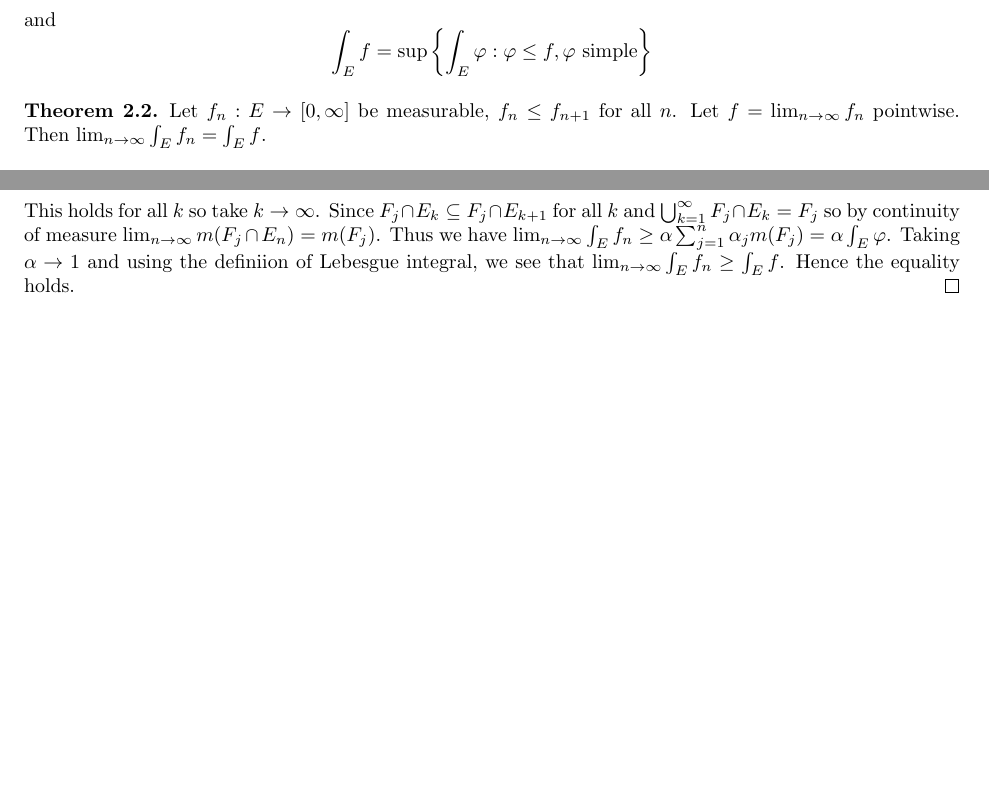
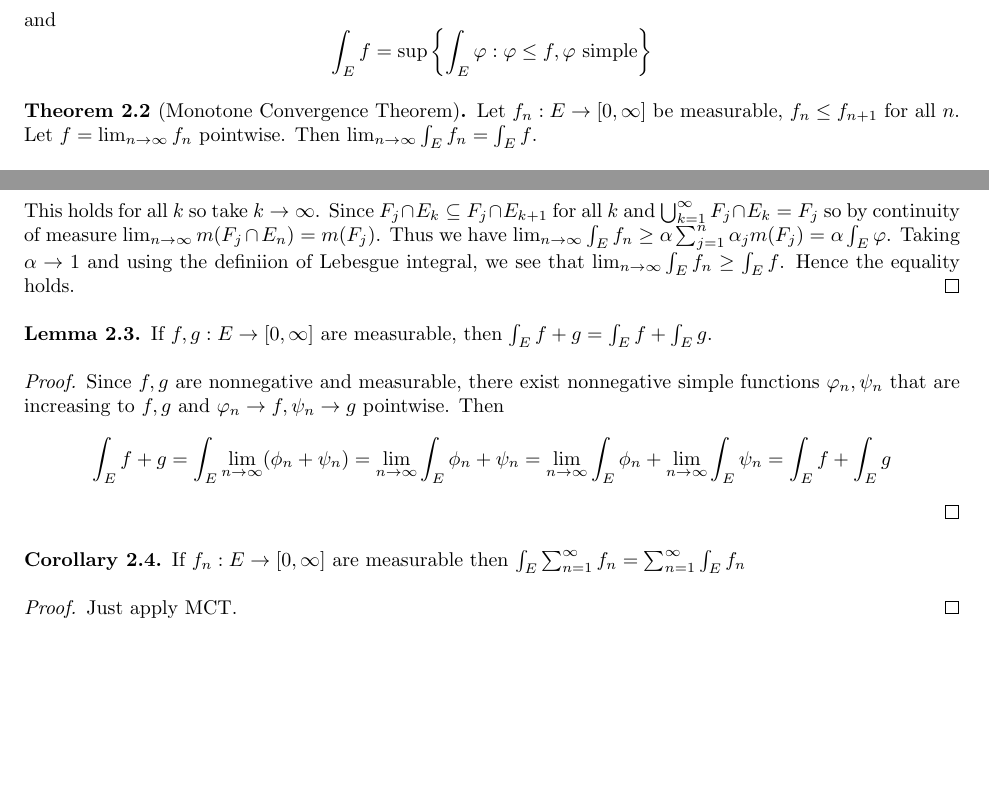
Before and after one commit to P0k3rf4ce/357Notes, a LaTeX document (notes/main.tex): two parts of page 3 of 3, joined at a grey line, cut so that both start at the same text, the shorter picture padded with empty space. Compiled offline with pdfLaTeX.

Commit message:
Linearity of the integral

```diff
--- a/notes/main.tex
+++ b/notes/main.tex
@@ -203,7 +203,7 @@ and
 \[ \int_E f = \sup\left\{\int_E \varphi: \varphi \leq f, \varphi \text{ simple} \right\} \]
 \end{defn}
 
-\begin{thm}
+\begin{thm}[Monotone Convergence Theorem]
 Let $f_n: E \to [0, \infty]$ be measurable, $f_n \leq f_{n + 1}$ for all $n$. Let $f = \lim_{n \to \infty} f_n$ pointwise. Then $\lim_{n\to \infty} \int_E f_n = \int_E f$.
 \end{thm}
 \begin{proof}
@@ -214,4 +214,19 @@ Writing $\varphi = \sum_{j = 1}^n \alpha_j\mathds{1}_{F_j}$, we have
 This holds for all $k$ so take $k \to \infty$. Since $F_j \cap E_k \subseteq F_j \cap E_{k + 1}$ for all $k$ and $\bigcup_{k = 1}^\infty F_j \cap E_k = F_j$ so by continuity of measure $\lim_{n \to \infty} m(F_j \cap E_n) = m(F_j)$. Thus we have $\lim_{n \to \infty} \int_E f_n \geq \alpha \sum_{j = 1}^n \alpha_j m(F_j) = \alpha \int_E \varphi$. Taking $\alpha \to 1$ and using the definiion of Lebesgue integral, we see that $\lim_{n \to \infty} \int_E f_n \geq \int_E f$. Hence the equality holds.
 \end{proof}
 
+\begin{lemma}
+If $f, g: E \to [0, \infty]$ are measurable, then $\int_E f + g = \int_E f + \int_E g$.
+\end{lemma}
+\begin{proof}
+Since $f, g$ are nonnegative and measurable, there exist nonnegative simple functions $\varphi_n, \psi_n$ that are increasing to $f, g$ and $\varphi_n \to f, \psi_n \to g$ pointwise. Then
+\[ \int_E f + g = \int_E \lim_{n \to \infty} (\phi_n + \psi_n) = \lim_{n \to \infty} \int_E \phi_n + \psi_n = \lim_{n \to \infty} \int_E \phi_n + \lim_{n \to \infty} \int_E \psi_n = \int_E f + \int_E g \]
+\end{proof}
+
+\begin{cor}
+If $f_n: E \to [0, \infty]$ are measurable then $\int_E \sum_{n = 1}^\infty f_n = \sum_{n = 1}^\infty \int_E f_n$
+\end{cor}
+\begin{proof}
+Just apply MCT.
+\end{proof}
+
 \end{document}
```
Also changed, not shown: notes/main.pdf.
